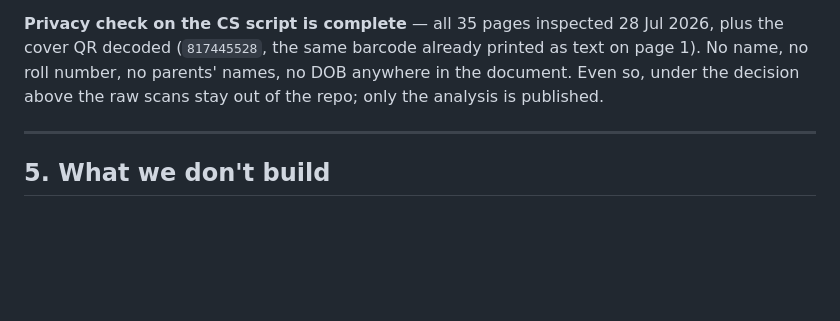
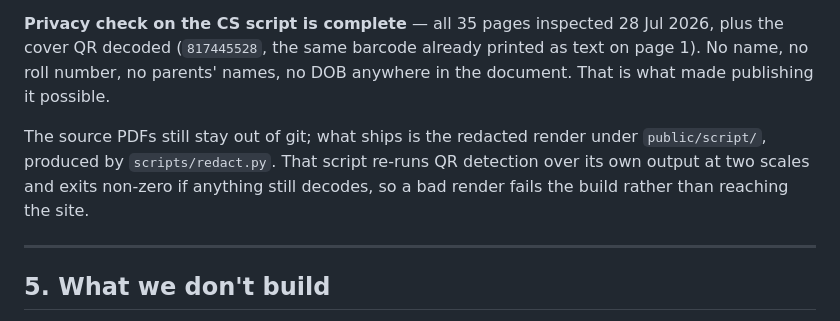
Before and after one commit to arykv/dpsg_notes, a Markdown page: VISION.md, the part around the change. Rendered like a GitHub page; blank space fills up the shorter version.

Commit message:
docs: drop the line saying the scans stay unpublished
Left over from the previous decision and directly contradicted the
paragraph above it.

Co-Authored-By: Claude Opus 5 <noreply@anthropic.com>

```diff
--- a/VISION.md
+++ b/VISION.md
@@ -136,8 +136,12 @@ page-by-page look caught it.
 **Privacy check on the CS script is complete** — all 35 pages inspected
 28 Jul 2026, plus the cover QR decoded (`817445528`, the same barcode already
 printed as text on page 1). No name, no roll number, no parents' names, no DOB
-anywhere in the document. Even so, under the decision above the raw scans stay
-out of the repo; only the analysis is published.
+anywhere in the document. That is what made publishing it possible.
+
+The source PDFs still stay out of git; what ships is the redacted render under
+`public/script/`, produced by `scripts/redact.py`. That script re-runs QR
+detection over its own output at two scales and exits non-zero if anything still
+decodes, so a bad render fails the build rather than reaching the site.
 
 ---
 
```
